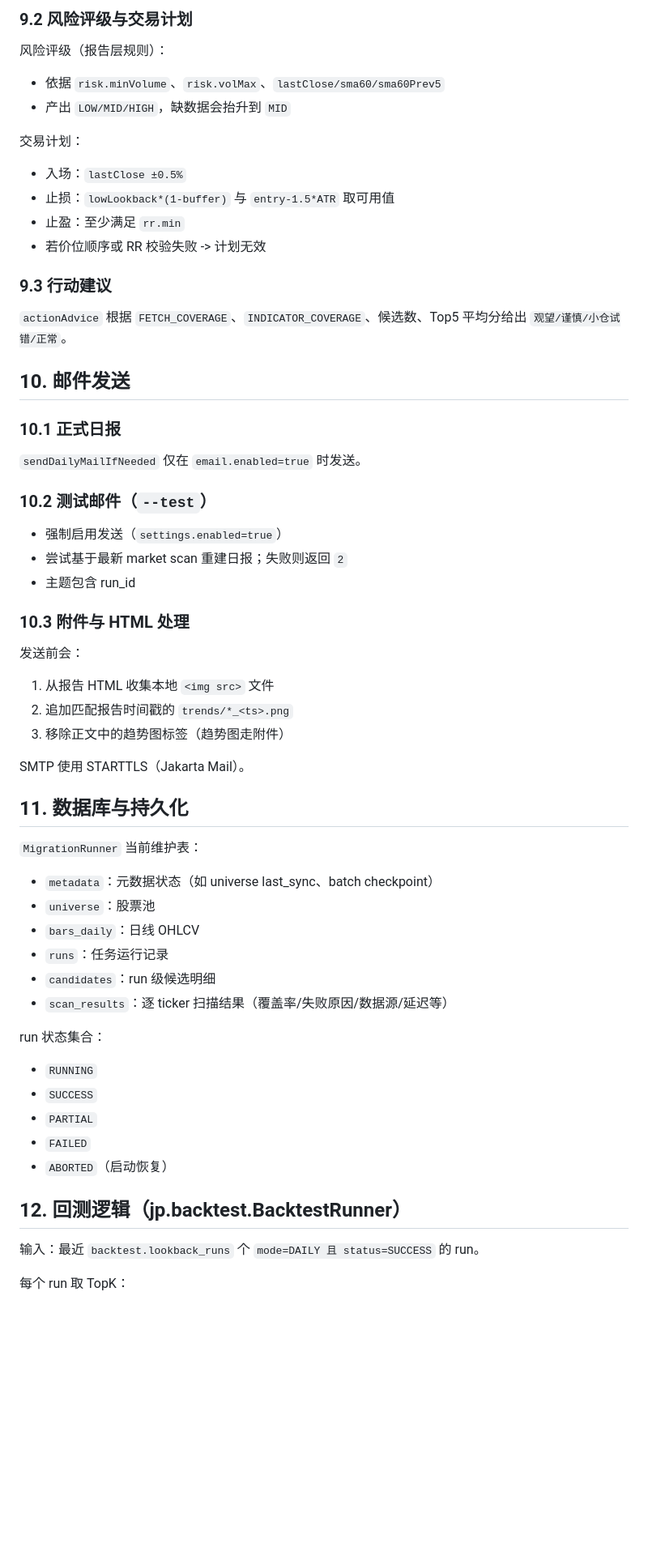
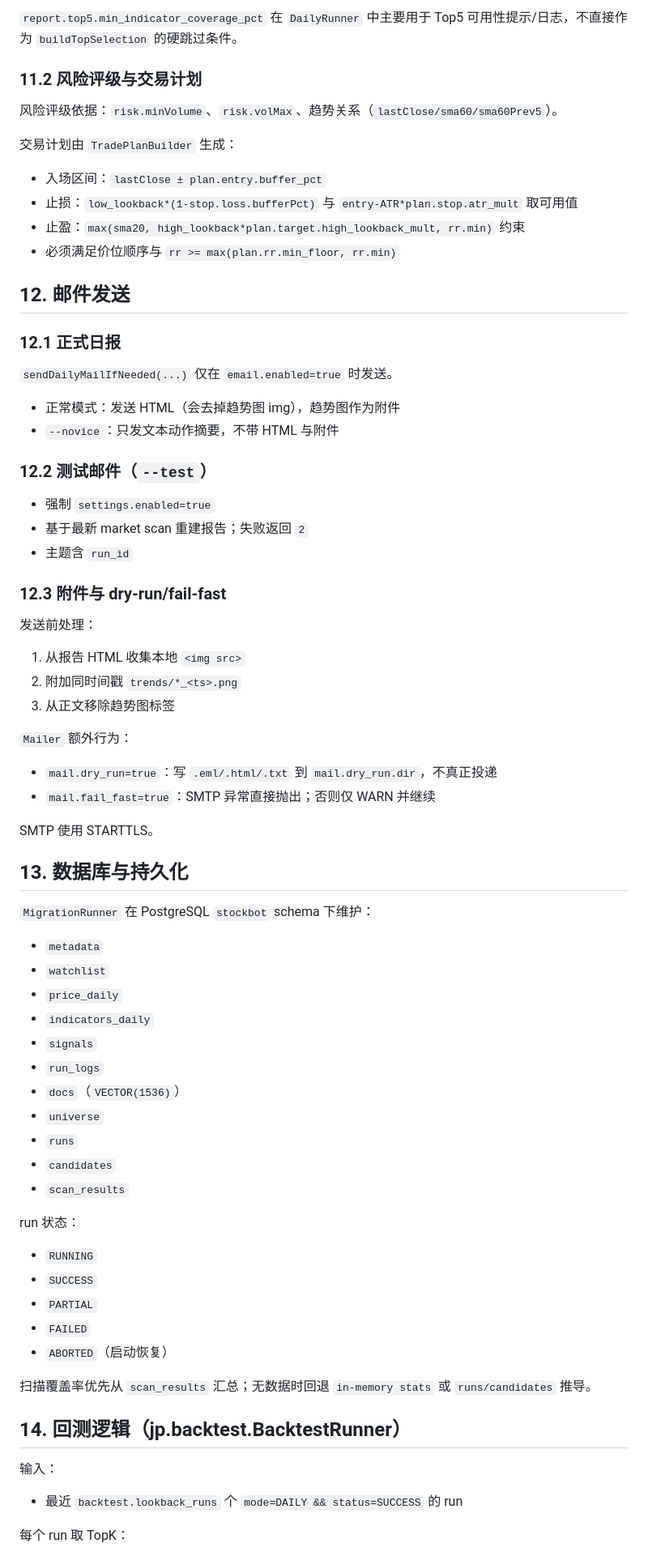
Before and after one commit to zy32tang/Stockbot, a Markdown page: BUSINESS_LOGIC_SUMMARY.md, the part around one of its changes. Shown at 81% size. Rendered like a GitHub page; blank space fills up the shorter version.

```diff
--- a/BUSINESS_LOGIC_SUMMARY.md
+++ b/BUSINESS_LOGIC_SUMMARY.md
@@ -372,56 +391,64 @@ watchlist 行会做重复价格检测：同一 trade_date + lastClose 出现在
 
-### 9.2 风险评级与交易计划
+`report.top5.min_indicator_coverage_pct` 在 `DailyRunner` 中主要用于 Top5 可用性提示/日志，不直接作为 `buildTopSelection` 的硬跳过条件。
 
-风险评级（报告层规则）：
+### 11.2 风险评级与交易计划
 
-- 依据 `risk.minVolume`、`risk.volMax`、`lastClose/sma60/sma60Prev5`
-- 产出 `LOW/MID/HIGH`，缺数据会抬升到 `MID`
+风险评级依据：`risk.minVolume`、`risk.volMax`、趋势关系（`lastClose/sma60/sma60Prev5`）。
 
-交易计划：
+交易计划由 `TradePlanBuilder` 生成：
 
-- 入场：`lastClose ±0.5%`
-- 止损：`lowLookback*(1-buffer)` 与 `entry-1.5*ATR` 取可用值
-- 止盈：至少满足 `rr.min`
-- 若价位顺序或 RR 校验失败 -> 计划无效
+- 入场区间：`lastClose ± plan.entry.buffer_pct`
+- 止损：`low_lookback*(1-stop.loss.bufferPct)` 与 `entry-ATR*plan.stop.atr_mult` 取可用值
+- 止盈：`max(sma20, high_lookback*plan.target.high_lookback_mult, rr.min)` 约束
+- 必须满足价位顺序与 `rr >= max(plan.rr.min_floor, rr.min)`
 
-### 9.3 行动建议
+## 12. 邮件发送
 
-`actionAdvice` 根据 `FETCH_COVERAGE`、`INDICATOR_COVERAGE`、候选数、Top5 平均分给出 `观望/谨慎/小仓试错/正常`。
+### 12.1 正式日报
 
-## 10. 邮件发送
+`sendDailyMailIfNeeded(...)` 仅在 `email.enabled=true` 时发送。
 
-### 10.1 正式日报
+- 正常模式：发送 HTML（会去掉趋势图 img），趋势图作为附件
+- `--novice`：只发文本动作摘要，不带 HTML 与附件
 
-`sendDailyMailIfNeeded` 仅在 `email.enabled=true` 时发送。
+### 12.2 测试邮件（`--test`）
 
-### 10.2 测试邮件（`--test`）
+- 强制 `settings.enabled=true`
+- 基于最新 market scan 重建报告；失败返回 `2`
+- 主题含 `run_id`
 
-- 强制启用发送（`settings.enabled=true`）
-- 尝试基于最新 market scan 重建日报；失败则返回 `2`
-- 主题包含 run_id
+### 12.3 附件与 dry-run/fail-fast
 
-### 10.3 附件与 HTML 处理
+发送前处理：
 
-发送前会：
+1. 从报告 HTML 收集本地 `<img src>`
+2. 附加同时间戳 `trends/*_<ts>.png`
+3. 从正文移除趋势图标签
 
-1. 从报告 HTML 收集本地 `<img src>` 文件
-2. 追加匹配报告时间戳的 `trends/*_<ts>.png`
-3. 移除正文中的趋势图标签（趋势图走附件）
+`Mailer` 额外行为：
 
-SMTP 使用 STARTTLS（Jakarta Mail）。
+- `mail.dry_run=true`：写 `.eml/.html/.txt` 到 `mail.dry_run.dir`，不真正投递
+- `mail.fail_fast=true`：SMTP 异常直接抛出；否则仅 WARN 并继续
 
-## 11. 数据库与持久化
+SMTP 使用 STARTTLS。
 
-`MigrationRunner` 当前维护表：
+## 13. 数据库与持久化
 
-- `metadata`：元数据状态（如 universe last_sync、batch checkpoint）
-- `universe`：股票池
-- `bars_daily`：日线 OHLCV
-- `runs`：任务运行记录
-- `candidates`：run 级候选明细
-- `scan_results`：逐 ticker 扫描结果（覆盖率/失败原因/数据源/延迟等）
+`MigrationRunner` 在 PostgreSQL `stockbot` schema 下维护：
 
-run 状态集合：
+- `metadata`
+- `watchlist`
+- `price_daily`
+- `indicators_daily`
+- `signals`
+- `run_logs`
+- `docs`（`VECTOR(1536)`）
+- `universe`
+- `runs`
+- `candidates`
+- `scan_results`
+
+run 状态：
 
 - `RUNNING`
 - `SUCCESS`
@@ -429,9 +456,13 @@ run 状态集合：
 - `FAILED`
 - `ABORTED`（启动恢复）
 
-## 12. 回测逻辑（jp.backtest.BacktestRunner）
+扫描覆盖率优先从 `scan_results` 汇总；无数据时回退 `in-memory stats` 或 `runs/candidates` 推导。
 
-输入：最近 `backtest.lookback_runs` 个 `mode=DAILY 且 status=SUCCESS` 的 run。
+## 14. 回测逻辑（jp.backtest.BacktestRunner）
+
+输入：
+
+- 最近 `backtest.lookback_runs` 个 `mode=DAILY && status=SUCCESS` 的 run
 
 每个 run 取 TopK：
 
```
Also changed, not shown: other parts of BUSINESS_LOGIC_SUMMARY.md (+278 -272 lines).
